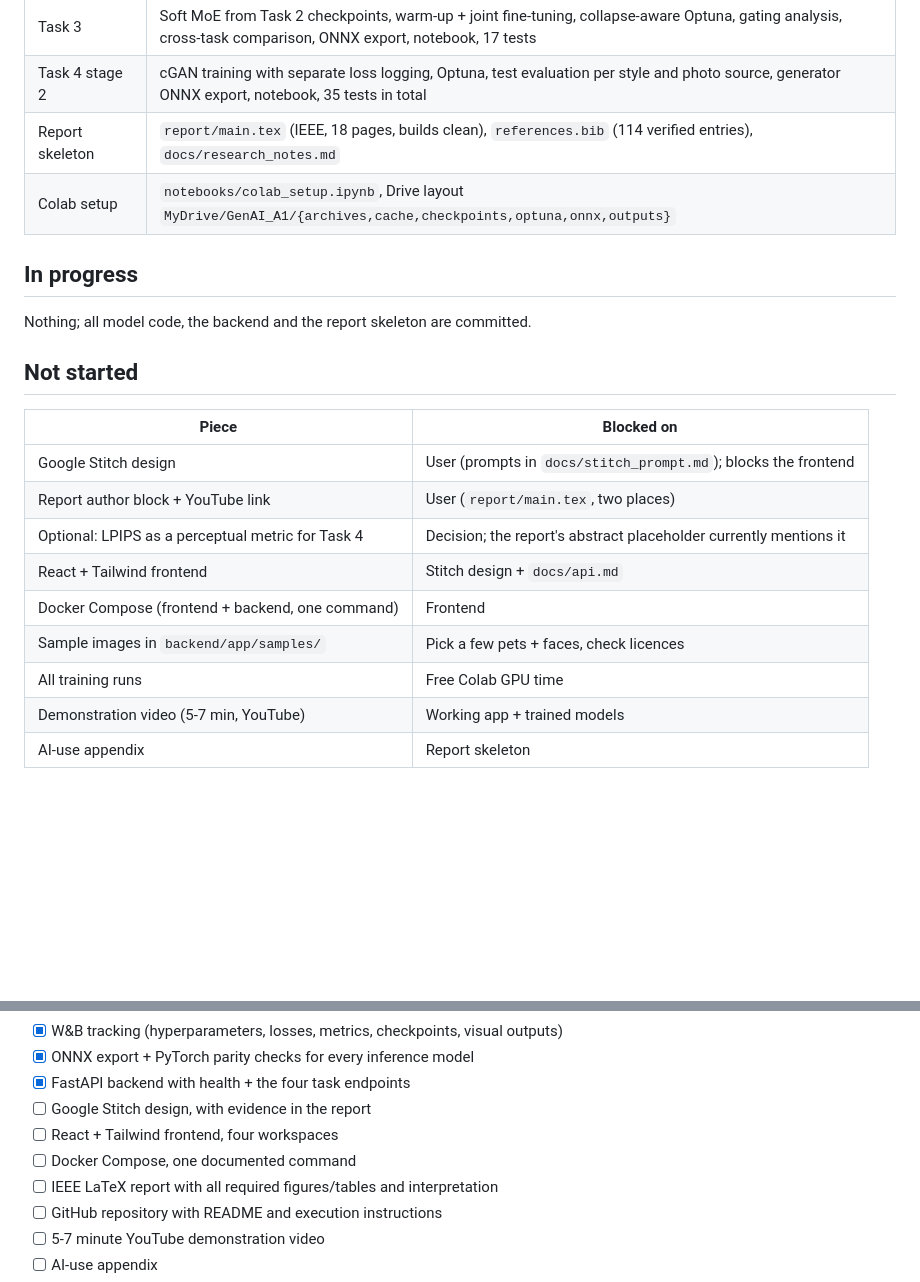
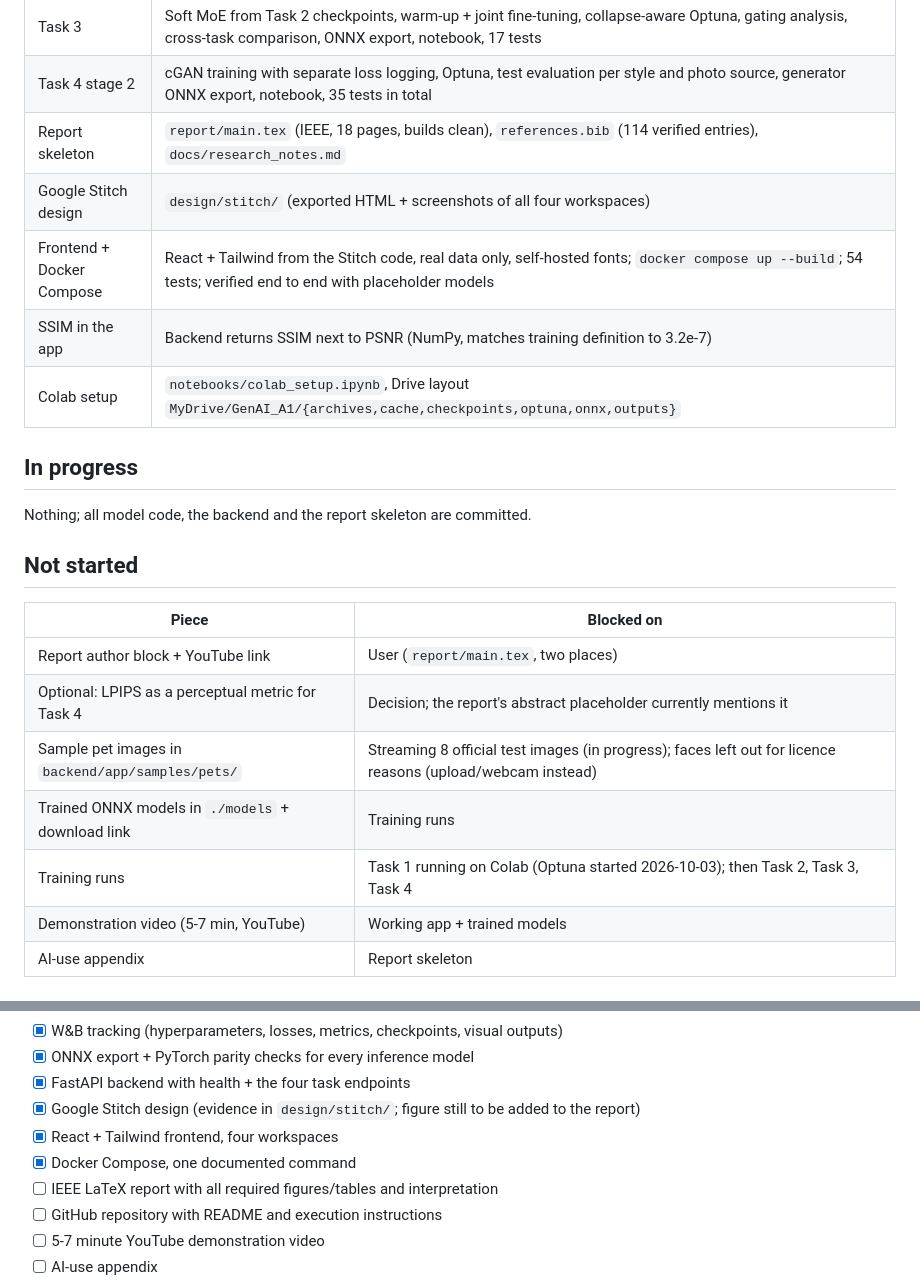
Before and after one commit to fsdev87/generative-ai-A1, a Markdown page: docs/STATUS.md, 2 parts joined by grey strips. Drawn GitHub-style; blank space fills up the shorter version.

Commit message:
Update status: frontend, compose and Stitch design complete
Co-Authored-By: Claude Opus 5.5 <noreply@anthropic.com>

```diff
--- a/docs/STATUS.md
+++ b/docs/STATUS.md
@@ -22,6 +22,9 @@ Estimated total GPU time ≈ 10 h, realistically spread over several days of fre
 | Task 3 | Soft MoE from Task 2 checkpoints, warm-up + joint fine-tuning, collapse-aware Optuna, gating analysis, cross-task comparison, ONNX export, notebook, 17 tests |
 | Task 4 stage 2 | cGAN training with separate loss logging, Optuna, test evaluation per style and photo source, generator ONNX export, notebook, 35 tests in total |
 | Report skeleton | `report/main.tex` (IEEE, 18 pages, builds clean), `references.bib` (114 verified entries), `docs/research_notes.md` |
+| Google Stitch design | `design/stitch/` (exported HTML + screenshots of all four workspaces) |
+| Frontend + Docker Compose | React + Tailwind from the Stitch code, real data only, self-hosted fonts; `docker compose up --build`; 54 tests; verified end to end with placeholder models |
+| SSIM in the app | Backend returns SSIM next to PSNR (NumPy, matches training definition to 3.2e-7) |
 | Colab setup | `notebooks/colab_setup.ipynb`, Drive layout `MyDrive/GenAI_A1/{archives,cache,checkpoints,optuna,onnx,outputs}` |
 
 ## In progress
@@ -32,13 +35,11 @@ Nothing; all model code, the backend and the report skeleton are committed.
 
 | Piece | Blocked on |
 |---|---|
-| Google Stitch design | User (prompts in `docs/stitch_prompt.md`); blocks the frontend |
 | Report author block + YouTube link | User (`report/main.tex`, two places) |
 | Optional: LPIPS as a perceptual metric for Task 4 | Decision; the report's abstract placeholder currently mentions it |
-| React + Tailwind frontend | Stitch design + `docs/api.md` |
-| Docker Compose (frontend + backend, one command) | Frontend |
-| Sample images in `backend/app/samples/` | Pick a few pets + faces, check licences |
-| All training runs | Free Colab GPU time |
+| Sample pet images in `backend/app/samples/pets/` | Streaming 8 official test images (in progress); faces left out for licence reasons (upload/webcam instead) |
+| Trained ONNX models in `./models` + download link | Training runs |
+| Training runs | Task 1 running on Colab (Optuna started 2026-10-03); then Task 2, Task 3, Task 4 |
 | Demonstration video (5-7 min, YouTube) | Working app + trained models |
 | AI-use appendix | Report skeleton |
 
@@ -56,9 +57,9 @@ Nothing; all model code, the backend and the report skeleton are committed.
 - [x] W&B tracking (hyperparameters, losses, metrics, checkpoints, visual outputs)
 - [x] ONNX export + PyTorch parity checks for every inference model
 - [x] FastAPI backend with health + the four task endpoints
-- [ ] Google Stitch design, with evidence in the report
-- [ ] React + Tailwind frontend, four workspaces
-- [ ] Docker Compose, one documented command
+- [x] Google Stitch design (evidence in `design/stitch/`; figure still to be added to the report)
+- [x] React + Tailwind frontend, four workspaces
+- [x] Docker Compose, one documented command
 - [ ] IEEE LaTeX report with all required figures/tables and interpretation
 - [ ] GitHub repository with README and execution instructions
 - [ ] 5-7 minute YouTube demonstration video
```
